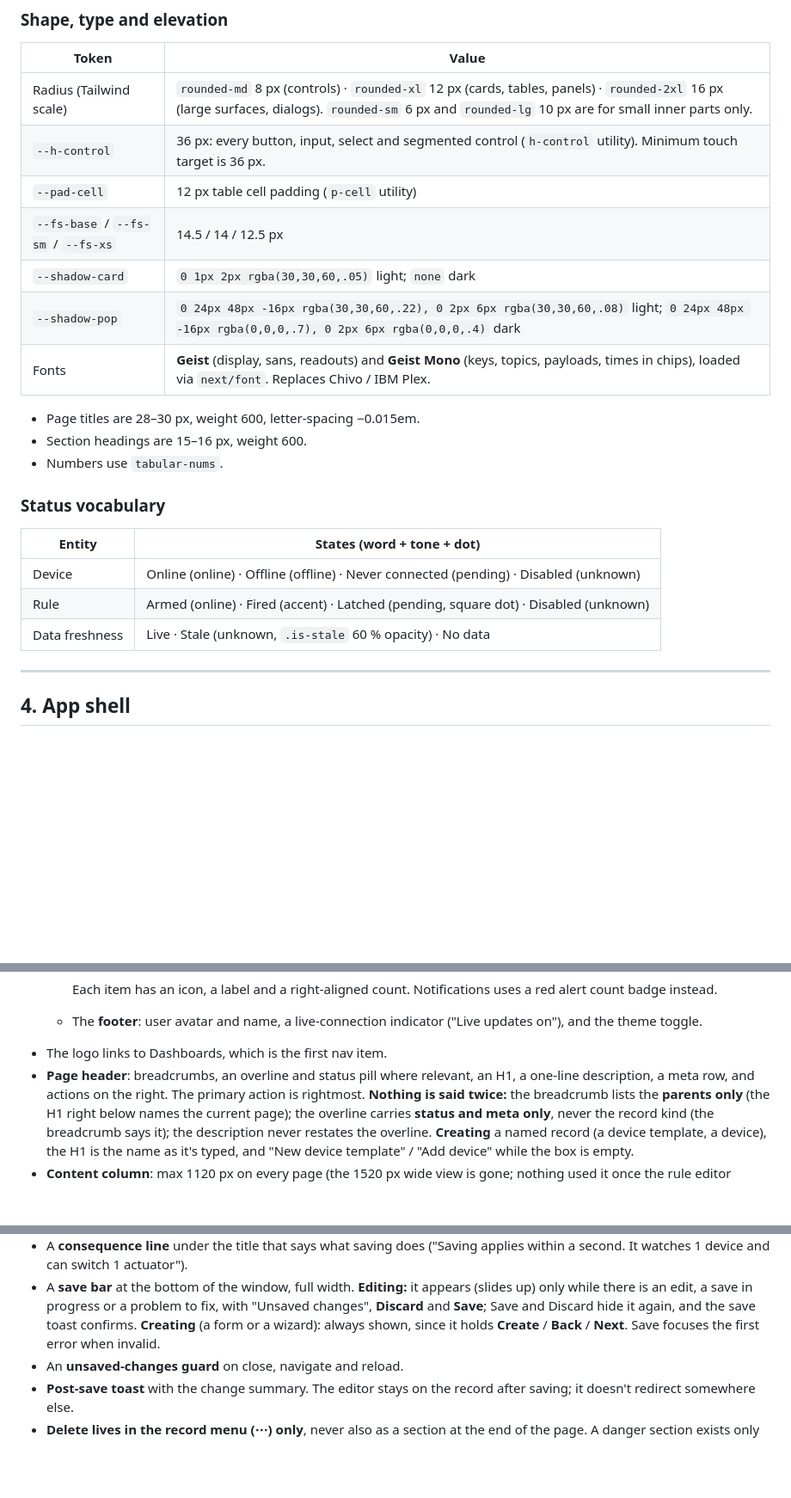
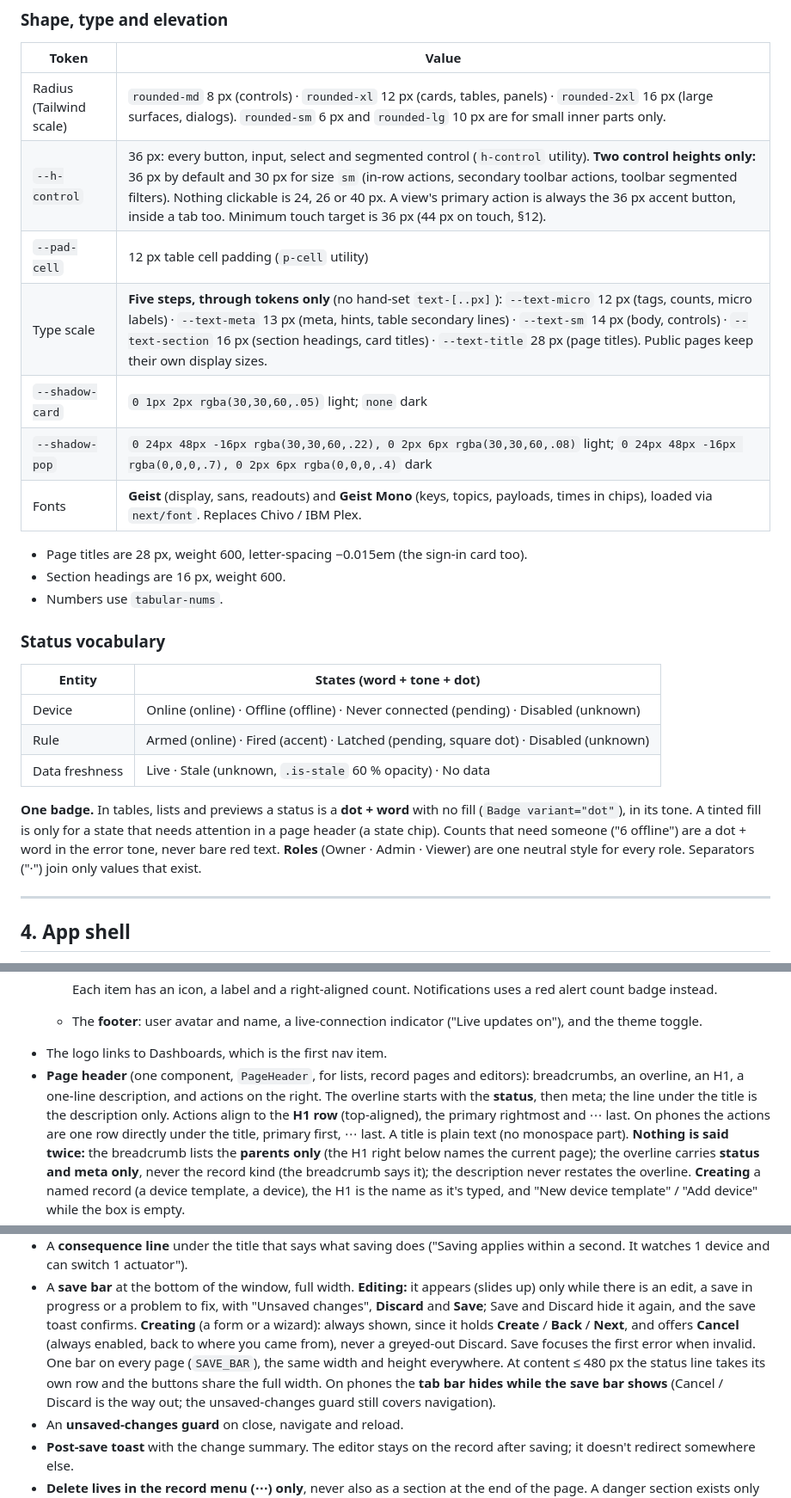
Before and after one commit to cortegab/iot-saas, a Markdown page: docs/design/DESIGN.md, 3 parts joined by grey strips. Shown at 86% size. GitHub-like rendering; blank space fills up the shorter version.

Commit message:
docs(design): audit rules — two control heights, five type steps, one badge, one header, bar and peek rules
Co-Authored-By: Claude Opus 5.5 <noreply@anthropic.com>

```diff
--- a/docs/design/DESIGN.md
+++ b/docs/design/DESIGN.md
@@ -112,15 +112,15 @@ font in a component.** If you need a value that has no token, add the token here
 | Token | Value |
 |---|---|
 | Radius (Tailwind scale) | `rounded-md` 8 px (controls) · `rounded-xl` 12 px (cards, tables, panels) · `rounded-2xl` 16 px (large surfaces, dialogs). `rounded-sm` 6 px and `rounded-lg` 10 px are for small inner parts only. |
-| `--h-control` | 36 px: every button, input, select and segmented control (`h-control` utility). Minimum touch target is 36 px. |
+| `--h-control` | 36 px: every button, input, select and segmented control (`h-control` utility). **Two control heights only:** 36 px by default and 30 px for size `sm` (in-row actions, secondary toolbar actions, toolbar segmented filters). Nothing clickable is 24, 26 or 40 px. A view's primary action is always the 36 px accent button, inside a tab too. Minimum touch target is 36 px (44 px on touch, §12). |
 | `--pad-cell` | 12 px table cell padding (`p-cell` utility) |
-| `--fs-base` / `--fs-sm` / `--fs-xs` | 14.5 / 14 / 12.5 px |
+| Type scale | **Five steps, through tokens only** (no hand-set `text-[..px]`): `--text-micro` 12 px (tags, counts, micro labels) · `--text-meta` 13 px (meta, hints, table secondary lines) · `--text-sm` 14 px (body, controls) · `--text-section` 16 px (section headings, card titles) · `--text-title` 28 px (page titles). Public pages keep their own display sizes. |
 | `--shadow-card` | `0 1px 2px rgba(30,30,60,.05)` light; `none` dark |
 | `--shadow-pop` | `0 24px 48px -16px rgba(30,30,60,.22), 0 2px 6px rgba(30,30,60,.08)` light; `0 24px 48px -16px rgba(0,0,0,.7), 0 2px 6px rgba(0,0,0,.4)` dark |
 | Fonts | **Geist** (display, sans, readouts) and **Geist Mono** (keys, topics, payloads, times in chips), loaded via `next/font`. Replaces Chivo / IBM Plex. |
 
-- Page titles are 28–30 px, weight 600, letter-spacing −0.015em.
-- Section headings are 15–16 px, weight 600.
+- Page titles are 28 px, weight 600, letter-spacing −0.015em (the sign-in card too).
+- Section headings are 16 px, weight 600.
 - Numbers use `tabular-nums`.
 
 ### Status vocabulary
@@ -130,6 +130,8 @@ font in a component.** If you need a value that has no token, add the token here
 | Device | Online (online) · Offline (offline) · Never connected (pending) · Disabled (unknown) |
 | Rule | Armed (online) · Fired (accent) · Latched (pending, square dot) · Disabled (unknown) |
 | Data freshness | Live · Stale (unknown, `.is-stale` 60 % opacity) · No data |
+
+**One badge.** In tables, lists and previews a status is a **dot + word** with no fill (`Badge variant="dot"`), in its tone. A tinted fill is only for a state that needs attention in a page header (a state chip). Counts that need someone ("6 offline") are a dot + word in the error tone, never bare red text. **Roles** (Owner · Admin · Viewer) are one neutral style for every role. Separators ("·") join only values that exist.
 
 ---
 
@@ -161,8 +163,11 @@ The shell has three forms, chosen by the width of the app (breakpoints in §12):
   - The **footer**: user avatar and name, a live-connection indicator ("Live updates on"), and the
     theme toggle.
 - The logo links to Dashboards, which is the first nav item.
-- **Page header**: breadcrumbs, an overline and status pill where relevant, an H1, a one-line
-  description, a meta row, and actions on the right. The primary action is rightmost.
+- **Page header** (one component, `PageHeader`, for lists, record pages and editors): breadcrumbs,
+  an overline, an H1, a one-line description, and actions on the right. The overline starts with
+  the **status**, then meta; the line under the title is the description only. Actions align to
+  the **H1 row** (top-aligned), the primary rightmost and ⋯ last. On phones the actions are one
+  row directly under the title, primary first, ⋯ last. A title is plain text (no monospace part).
   **Nothing is said twice:** the breadcrumb lists the **parents only** (the H1 right below names
   the current page); the overline carries **status and meta only**, never the record kind (the
   breadcrumb says it); the description never restates the overline. **Creating** a named record
@@ -306,8 +311,12 @@ edits a whole record, and there is no "Expand" toggle.
 - A **save bar** at the bottom of the window, full width. **Editing:** it appears (slides up) only
   while there is an edit, a save in progress or a problem to fix, with "Unsaved changes",
   **Discard** and **Save**; Save and Discard hide it again, and the save toast confirms. **Creating**
-  (a form or a wizard): always shown, since it holds **Create** / **Back** / **Next**. Save focuses
-  the first error when invalid.
+  (a form or a wizard): always shown, since it holds **Create** / **Back** / **Next**, and offers
+  **Cancel** (always enabled, back to where you came from), never a greyed-out Discard. Save
+  focuses the first error when invalid. One bar on every page (`SAVE_BAR`), the same width and
+  height everywhere. At content ≤ 480 px the status line takes its own row and the buttons share
+  the full width. On phones the **tab bar hides while the save bar shows** (Cancel / Discard is
+  the way out; the unsaved-changes guard still covers navigation).
 - An **unsaved-changes guard** on close, navigate and reload.
 - **Post-save toast** with the change summary. The editor stays on the record after saving; it
   doesn't redirect somewhere else.
```
Also changed, not shown: other parts of docs/design/DESIGN.md (+13 -7 lines).
